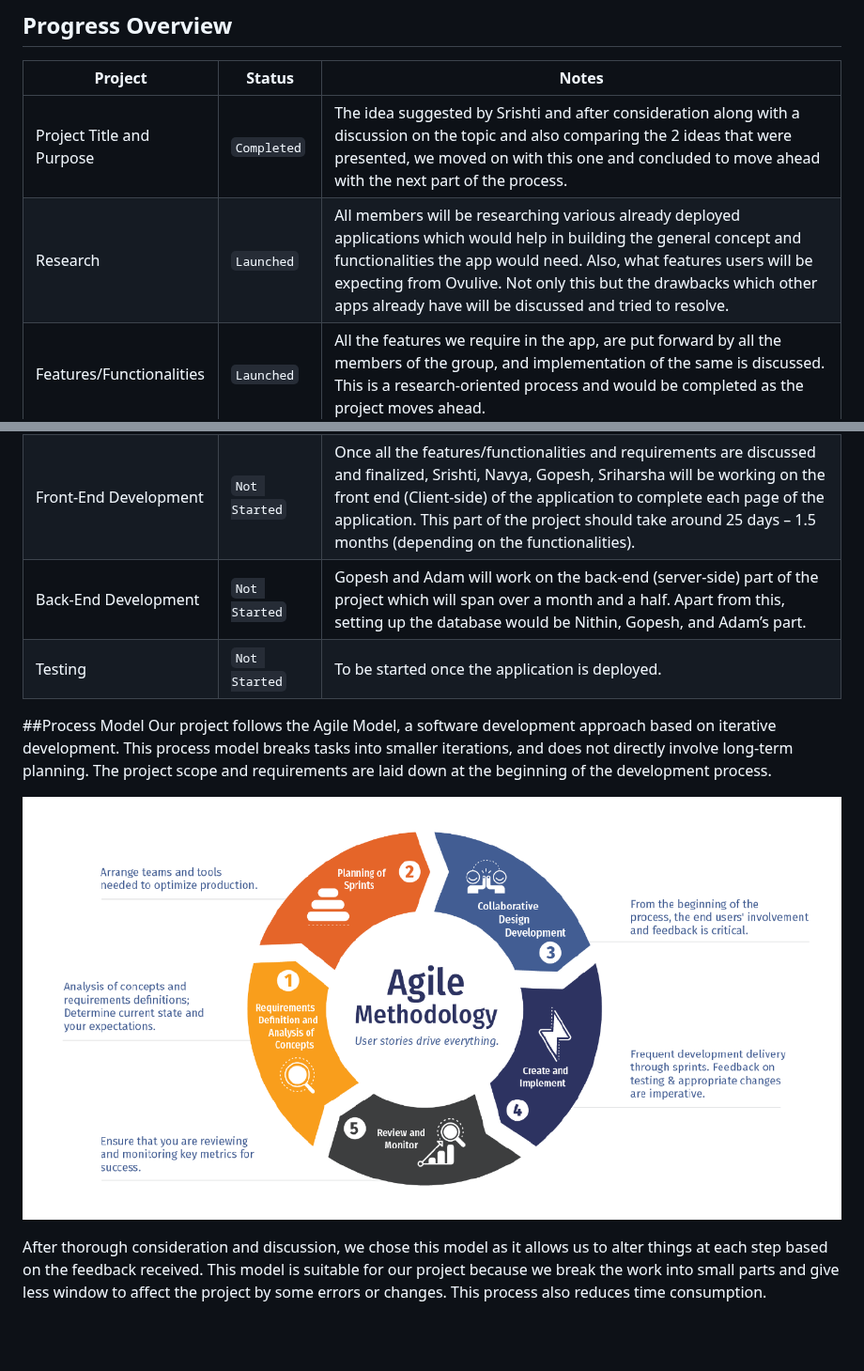
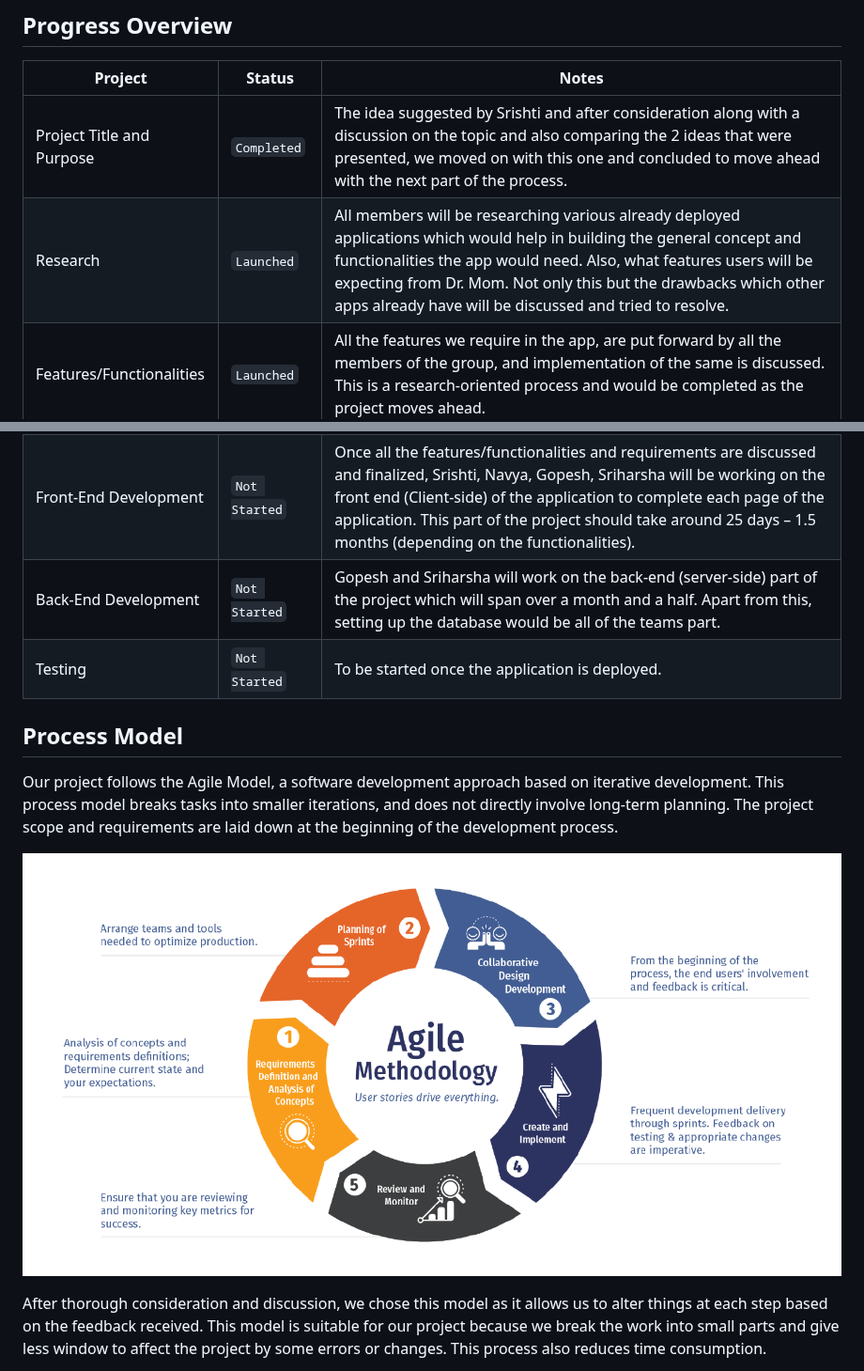
Before and after one commit to gopesh-code/Dr-Mom, a Markdown page: README.md, 2 parts joined by grey strips. Shown at 94% size. Drawn GitHub-style; blank space fills up the shorter version.

```diff
--- a/README.md
+++ b/README.md
@@ -80,14 +80,14 @@ The Jira board has also been created to keep track of issues that need to be wor
 **Project** | **Status** | **Notes**
 --- | --- | ---
 Project Title and Purpose | `Completed` | The idea suggested by Srishti and after consideration along with a discussion on the topic and also comparing the 2 ideas that were presented, we moved on with this one and concluded to move ahead with the next part of the process.
-Research | `Launched` | All members will be researching various already deployed applications which would help in building the general concept and functionalities the app would need. Also, what features users will be expecting from Ovulive. Not only this but the drawbacks which other apps already have will be discussed and tried to resolve.
+Research | `Launched` | All members will be researching various already deployed applications which would help in building the general concept and functionalities the app would need. Also, what features users will be expecting from Dr. Mom. Not only this but the drawbacks which other apps already have will be discussed and tried to resolve.
 Features/Functionalities | `Launched` | All the features we require in the app, are put forward by all the members of the group, and implementation of the same is discussed. This is a research-oriented process and would be completed as the project moves ahead.
 Design and Layout | `Planning` | The General UI/UX layout will be created once the functionalities are finalized, Navya along with Srishti will work on a suitable UI design for a cross-platform application (Android & IOS).
 Website | `Yet to begin` | Sriharsha would be focusing on the initial website which would display the idea and concept of the application and then the deployment would be aided by Gopesh.
 Front-End Development | `Not Started` | Once all the features/functionalities and requirements are discussed and finalized, Srishti, Navya, Gopesh, Sriharsha will be working on the front end (Client-side) of the application to complete each page of the application. This part of the project should take around 25 days – 1.5 months (depending on the functionalities).
-Back-End Development | `Not Started` | Gopesh and Adam will work on the back-end (server-side) part of the project which will span over a month and a half. Apart from this, setting up the database would be Nithin, Gopesh, and Adam’s part.
+Back-End Development | `Not Started` | Gopesh and Sriharsha will work on the back-end (server-side) part of the project which will span over a month and a half. Apart from this, setting up the database would be all of the teams part.
 Testing | `Not Started` | To be started once the application is deployed.
 
-##Process Model
+## Process Model
 Our project follows the Agile Model, a software development approach based on iterative development. This process model breaks tasks into smaller iterations, and does not directly involve long-term planning. The project scope and requirements are laid down at the beginning of the development process.
 
```
Also changed, not shown: other parts of README.md (+6 -6 lines).
